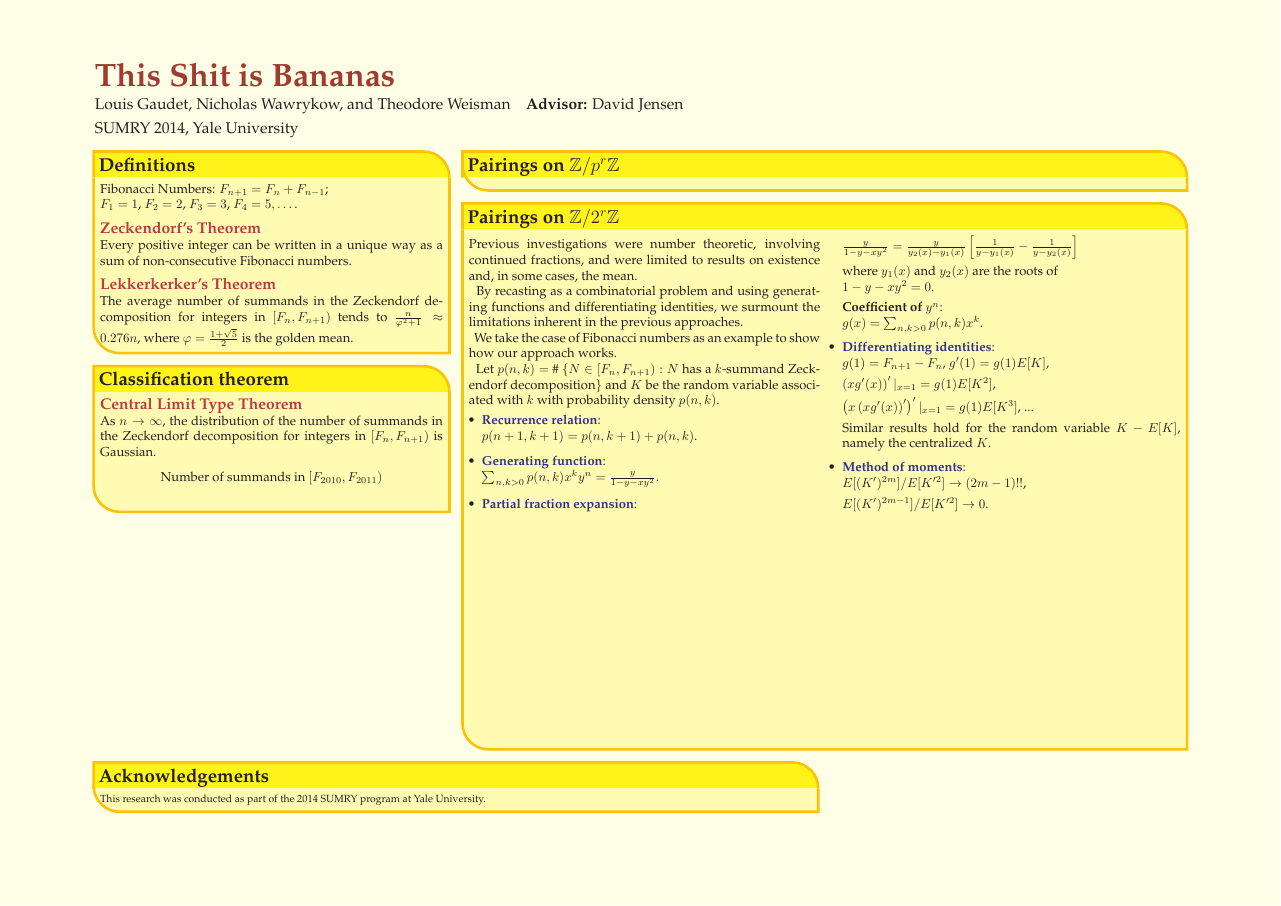
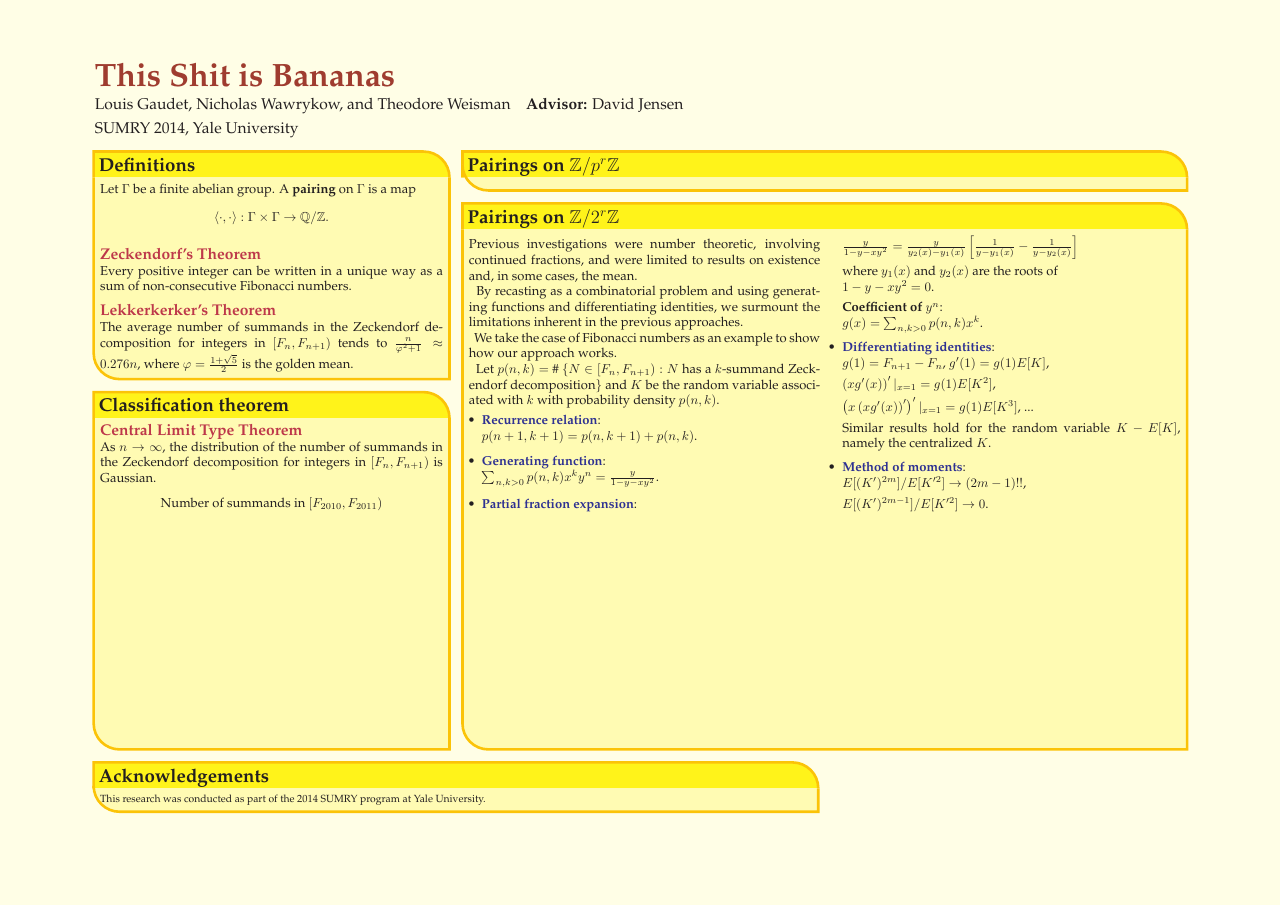
Before and after one commit to tjweisman/bn_writeups, a LaTeX poster (bn_pairings_poster/bn_pairings_poster.tex, which reads common/BN_common.tex): the whole page. Compiled offline with pdfLaTeX.

Commit message:
worked on the definitions in the poster, added "pair" to the common file

```diff
--- a/bn_pairings_poster/bn_pairings_poster.tex
+++ b/bn_pairings_poster/bn_pairings_poster.tex
@@ -130,8 +130,10 @@
 
 %%%%%%%%%%%%%%%%%%%%%%%%%%%%%%%%%%%%%%%%%%%%%%%%%%%%%%%%%%%%%%%%%%%%%%%%%%%%%%
   \headerbox{{{\bf{Definitions}}}}{name=defs,column=0,row=0}{
-{}Fibonacci Numbers: $F_{n+1} = F_n + F_{n-1}$;\\
-$F_1 = 1$, $F_2 = 2$, $F_3=3$, $F_4=5,\dots$.
+Let $\Gamma$ be a finite abelian group. A \textbf{pairing} on $\Gamma$ is a map
+\[
+\pair{\cdot}{\cdot}:\Gamma\times\Gamma\to\Q/\Z.
+\]
 
 \vspace{0.1in}
 
@@ -199,13 +207,6 @@ The average number of summands in the Zeckendorf decomposition for integers in $
 %As $n\rightarrow \infty$, the distribution of the number of summands in the generalized Zeckendorf decomposition for integers in $[H_n, H_{n+1})$ is Gaussian.
 
 }
-
-%%%%%%%%%%%%%%%%%%%%%%%%%%%%%%%%%%%%%%%%%%%%%%%%%%%%%%%%%%%%%%%%%%%%%%%%%%%%%%
-  \headerbox{{\bf{Acknowledgements}}}{name=ack,column=0,span=2,above=bottom}{
-%%%%%%%%%%%%%%%%%%%%%%%%%%%%%%%%%%%%%%%%%%%%%%%%%%%%%%%%%%%%%%%%%%%%%%%%%%%%%%
-  \smaller
-  This research was conducted as part of the 2014 SUMRY program at Yale University.
-}%
 
 %%%%%%%%%%%%%%%%%%%%%%%%%%%%%%%%%%%%%%%%%%%%%%%%%%%%%%%%%%%%%%%%%%%%%%%%%%%%%%
   \headerbox{{\bf{Pairings on $\Z/2^r\Z$}}}{name=2rpair,column=1, span=2, above=ack,below=prpair}{
--- a/common/BN_common.tex
+++ b/common/BN_common.tex
@@ -35,6 +35,8 @@
 \newcommand{\E}{\ensuremath{\mathbb{E}}}
 \newcommand{\1}{\ensuremath{\mathds{1}}}
 
+\newcommand{\pair}[2]{\ensuremath{\langle #1, #2 \rangle}}
+
 \DeclareMathOperator{\Gal}{Gal}
 \DeclareMathOperator{\Jac}{Jac}
 \DeclareMathOperator{\Var}{Var}
```
Also changed, not shown: bn_pairings_poster/bn_pairings_poster.tex (8 more changed lines).
